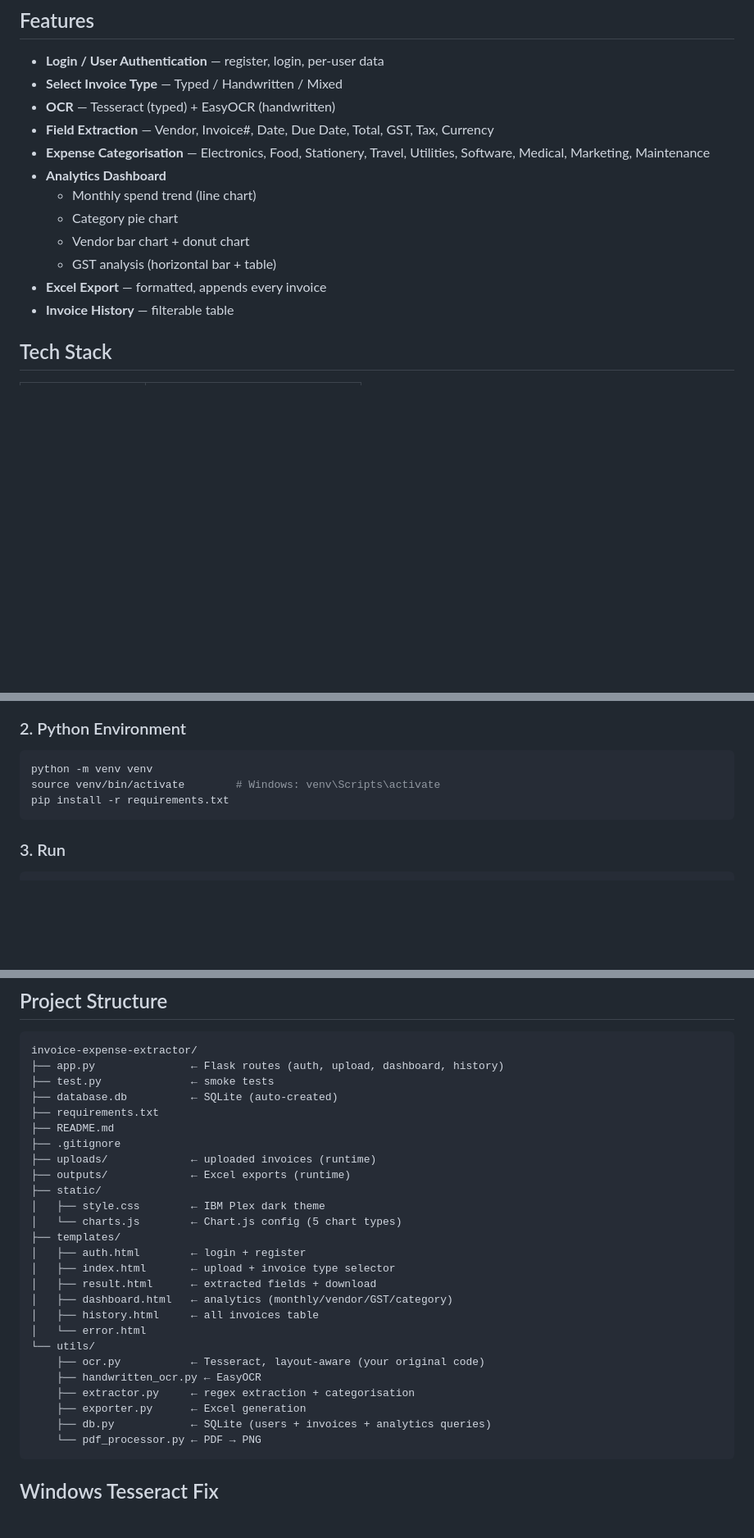
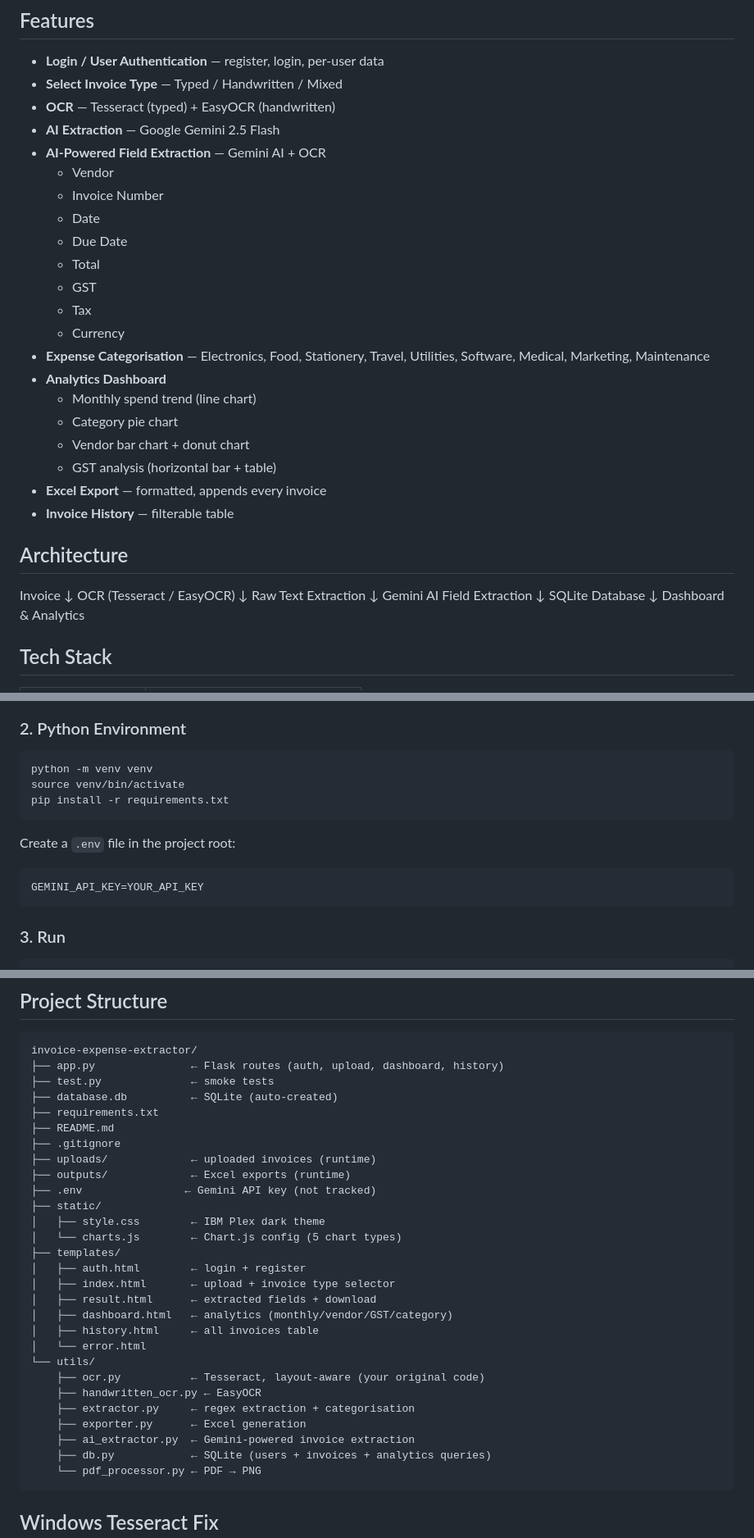
Before and after one commit to Neha-Suresh5626/invoice-expense-extractor, a Markdown page: README.md, 3 parts joined by grey strips. Shown at 82% size. Drawn GitHub-style; blank space fills up the shorter version.

Commit message:
Updated README with Gemini AI integration
Updated README to include AI extraction details and architecture.

````diff
--- a/README.md
+++ b/README.md
@@ -7,7 +7,16 @@ Internship MVP matching the full flowchart architecture.
 - **Login / User Authentication** — register, login, per-user data
 - **Select Invoice Type** — Typed / Handwritten / Mixed
 - **OCR** — Tesseract (typed) + EasyOCR (handwritten)
-- **Field Extraction** — Vendor, Invoice#, Date, Due Date, Total, GST, Tax, Currency
+- **AI Extraction** — Google Gemini 2.5 Flash
+- **AI-Powered Field Extraction** — Gemini AI + OCR
+    - Vendor
+    - Invoice Number
+    - Date
+    - Due Date
+    - Total
+    - GST
+    - Tax
+    - Currency
 - **Expense Categorisation** — Electronics, Food, Stationery, Travel, Utilities, Software, Medical, Marketing, Maintenance
 - **Analytics Dashboard**
   - Monthly spend trend (line chart)
@@ -16,6 +25,22 @@ Internship MVP matching the full flowchart architecture.
   - GST analysis (horizontal bar + table)
 - **Excel Export** — formatted, appends every invoice
 - **Invoice History** — filterable table
+
+
+## Architecture
+
+Invoice
+   ↓
+OCR (Tesseract / EasyOCR)
+   ↓
+Raw Text Extraction
+   ↓
+Gemini AI Field Extraction
+   ↓
+SQLite Database
+   ↓
+Dashboard & Analytics
+
 
 ## Tech Stack
 
@@ -58,8 +84,14 @@ brew install tesseract poppler
 
 ```bash
 python -m venv venv
-source venv/bin/activate        # Windows: venv\Scripts\activate
+source venv/bin/activate
 pip install -r requirements.txt
+```
+
+Create a `.env` file in the project root:
+
+```env
+GEMINI_API_KEY=YOUR_API_KEY
 ```
 
 ### 3. Run
@@ -87,6 +119,7 @@ invoice-expense-extractor/
 ├── .gitignore
 ├── uploads/             ← uploaded invoices (runtime)
 ├── outputs/             ← Excel exports (runtime)
+├── .env                ← Gemini API key (not tracked)
 ├── static/
 │   ├── style.css        ← IBM Plex dark theme
 │   └── charts.js        ← Chart.js config (5 chart types)
@@ -102,6 +135,7 @@ invoice-expense-extractor/
     ├── handwritten_ocr.py ← EasyOCR
     ├── extractor.py     ← regex extraction + categorisation
     ├── exporter.py      ← Excel generation
+    ├── ai_extractor.py  ← Gemini-powered invoice extraction
     ├── db.py            ← SQLite (users + invoices + analytics queries)
     └── pdf_processor.py ← PDF → PNG
 ```
````
Also changed, not shown: other parts of README.md (+1 -0 lines).
